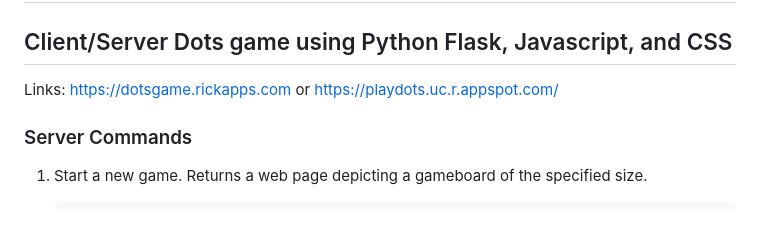
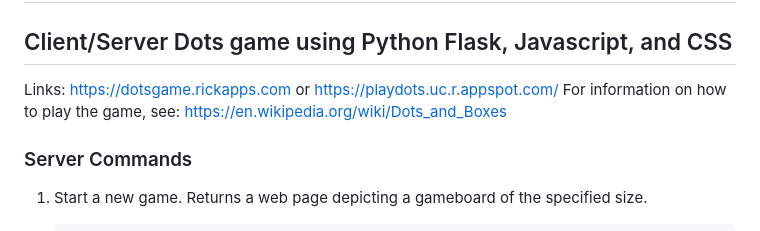
Before and after one commit to rickapps/dots-game, a Markdown page: README.md, the part around the change. GitHub-like rendering.

Commit message:
Revisions

```diff
--- a/README.md
+++ b/README.md
@@ -2,6 +2,7 @@
 ## Client/Server Dots game using Python Flask, Javascript, and CSS
 
 Links: [https://dotsgame.rickapps.com](https://dotsgame.rickapps.com) or [https://playdots.uc.r.appspot.com/](https://playdots.uc.r.appspot.com/)
+For information on how to play the game, see: [https://en.wikipedia.org/wiki/Dots_and_Boxes](https://en.wikipedia.org/wiki/Dots_and_Boxes)
 
 ### Server Commands
 
```
